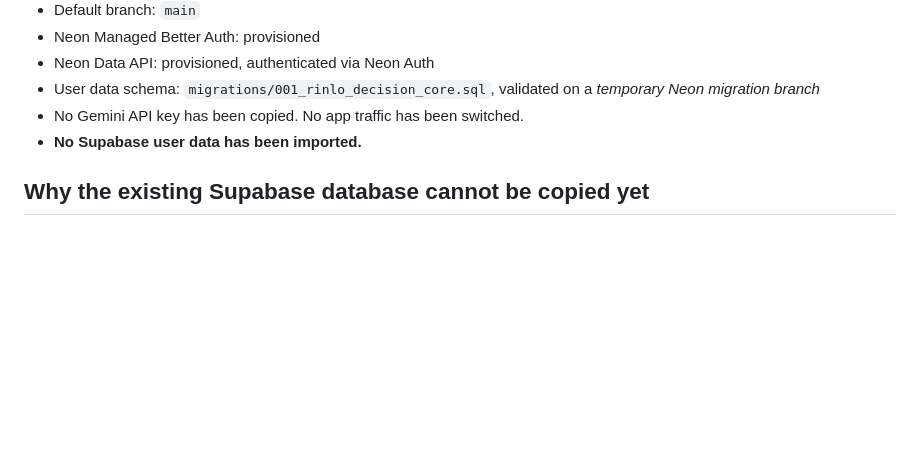
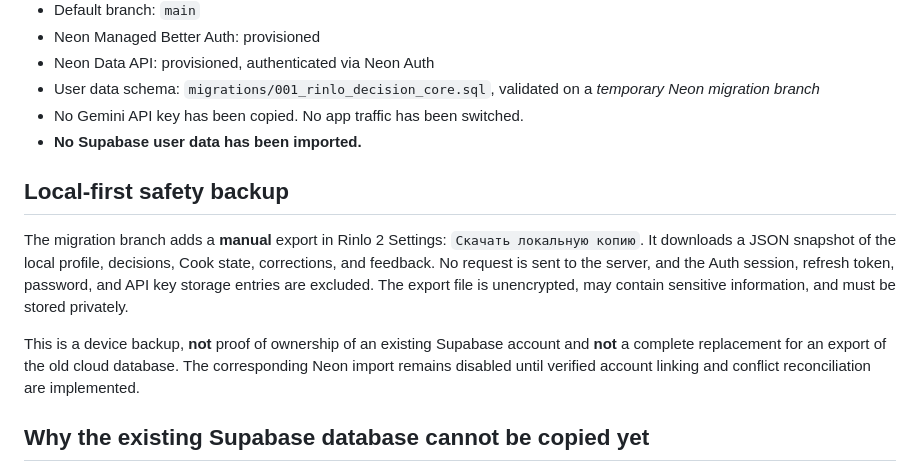
Before and after one commit to sorlov23/healthy-action-prototype, a Markdown page: neon/README.md, the part around the change. GitHub-like rendering; blank space fills up the shorter version.

Commit message:
Document offline local export and import safety boundary

```diff
--- a/neon/README.md
+++ b/neon/README.md
@@ -14,6 +14,19 @@ The existing Supabase Rinlo project and Vercel preview stay unchanged.
 - User data schema: `migrations/001_rinlo_decision_core.sql`, validated on a *temporary Neon migration branch*
 - No Gemini API key has been copied. No app traffic has been switched.
 - **No Supabase user data has been imported.**
+
+## Local-first safety backup
+
+The migration branch adds a **manual** export in Rinlo 2 Settings: `Скачать локальную копию`.
+It downloads a JSON snapshot of the local profile, decisions, Cook state, corrections,
+and feedback. No request is sent to the server, and the Auth session, refresh token,
+password, and API key storage entries are excluded. The export file is unencrypted,
+may contain sensitive information, and must be stored privately.
+
+This is a device backup, **not** proof of ownership of an existing Supabase account
+and **not** a complete replacement for an export of the old cloud database.
+The corresponding Neon import remains disabled until verified account linking
+and conflict reconciliation are implemented.
 
 ## Why the existing Supabase database cannot be copied yet
 
```
